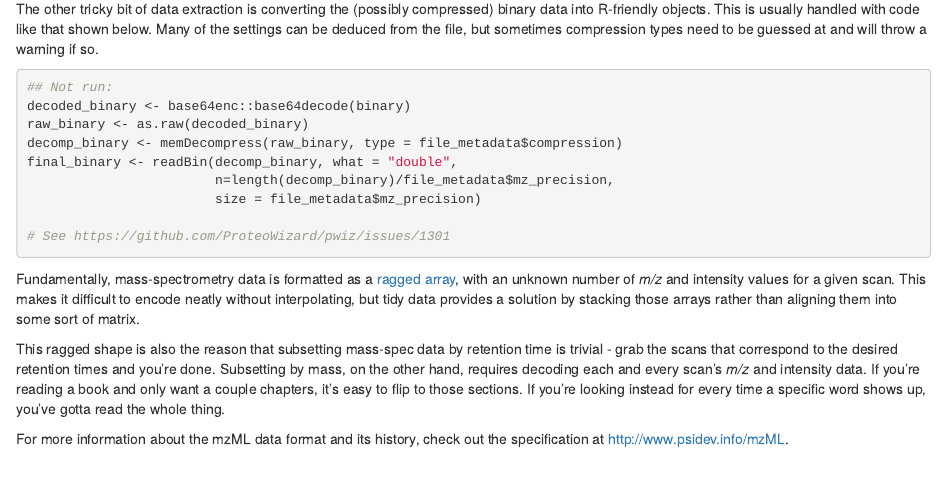
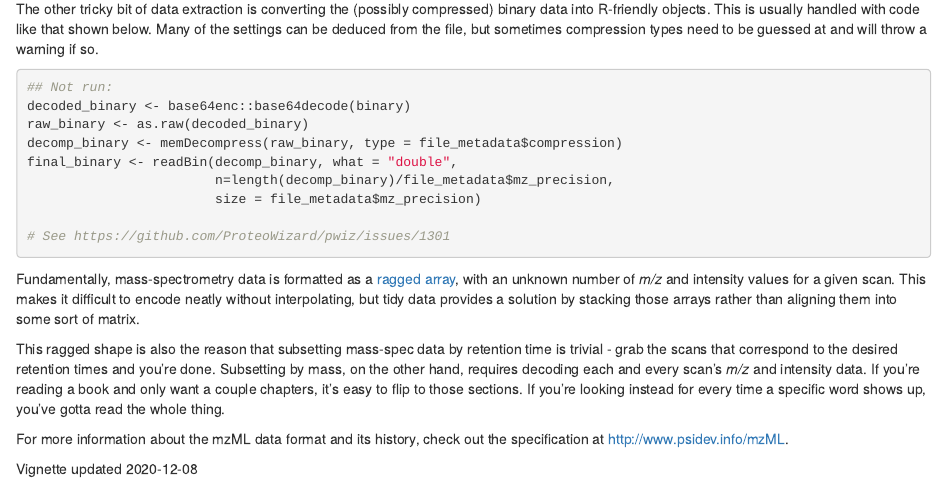
Before and after one commit to wkumler/RaMS, an R Markdown document (vignettes/RaMS-vignette.Rmd): the page in a window 1100 px wide, from 8320 px down. Rendered offline with R 4.5, knitr and Pandoc, with nearby package versions; some code elsewhere in the file could not run offline.

Commit message:
Added update date information

```diff
--- a/vignettes/RaMS-vignette.Rmd
+++ b/vignettes/RaMS-vignette.Rmd
@@ -495,3 +495,5 @@ thing.
 
 For more information about the mzML data format and its history, check out the
 specification at http://www.psidev.info/mzML.
+
+Vignette updated `r Sys.Date()`
```
